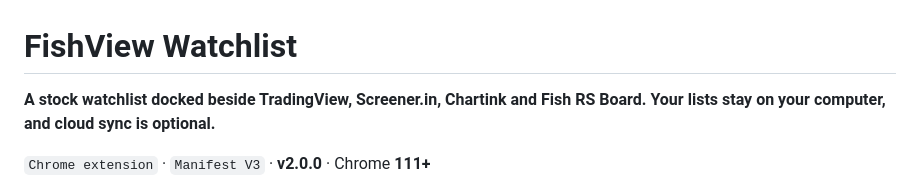
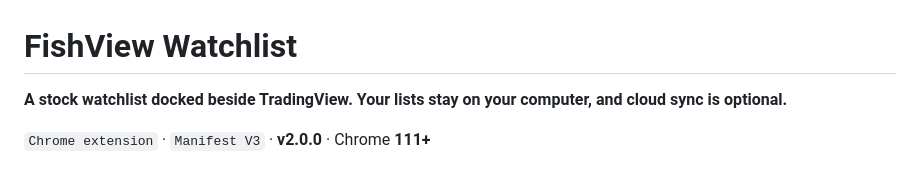
Before and after one commit to nijeeth/fishview-watchlist, a Markdown page: README.md, the part around the change. Drawn GitHub-style.

Commit message:
Trim tagline to TradingView only for store compliance.
Generated with [Devin](https://devin.ai)

Co-Authored-By: Devin <158243242+devin-ai-integration[bot]@users.noreply.github.com>

```diff
--- a/README.md
+++ b/README.md
@@ -1,6 +1,6 @@
 # FishView Watchlist
 
-**A stock watchlist docked beside TradingView, Screener.in, Chartink and Fish RS Board. Your lists stay on your computer, and cloud sync is optional.**
+**A stock watchlist docked beside TradingView. Your lists stay on your computer, and cloud sync is optional.**
 
 `Chrome extension` · `Manifest V3` · **v2.0.0** · Chrome **111+**
 
```
